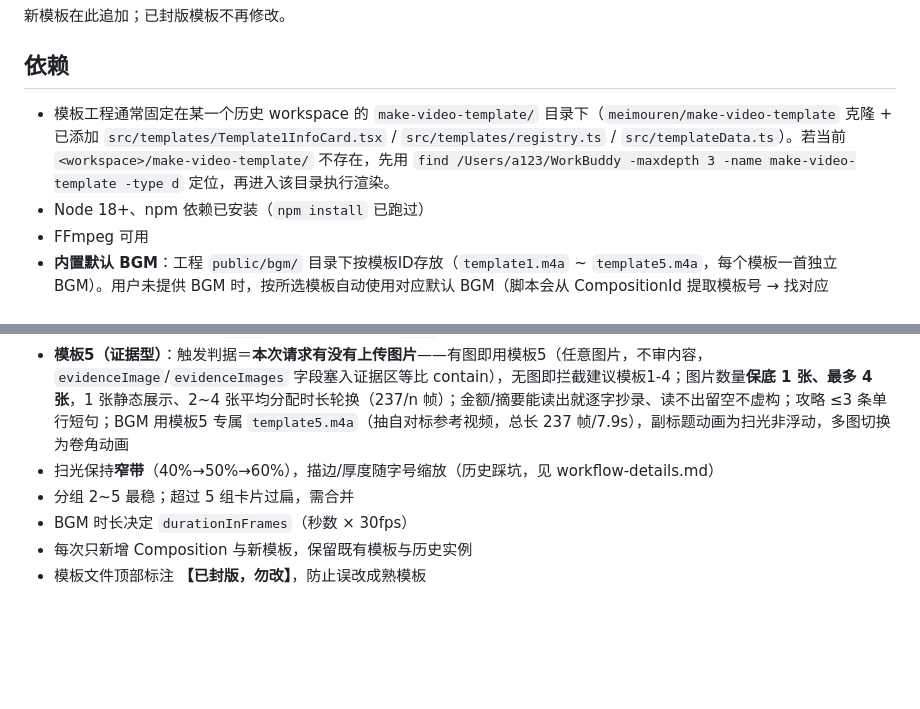
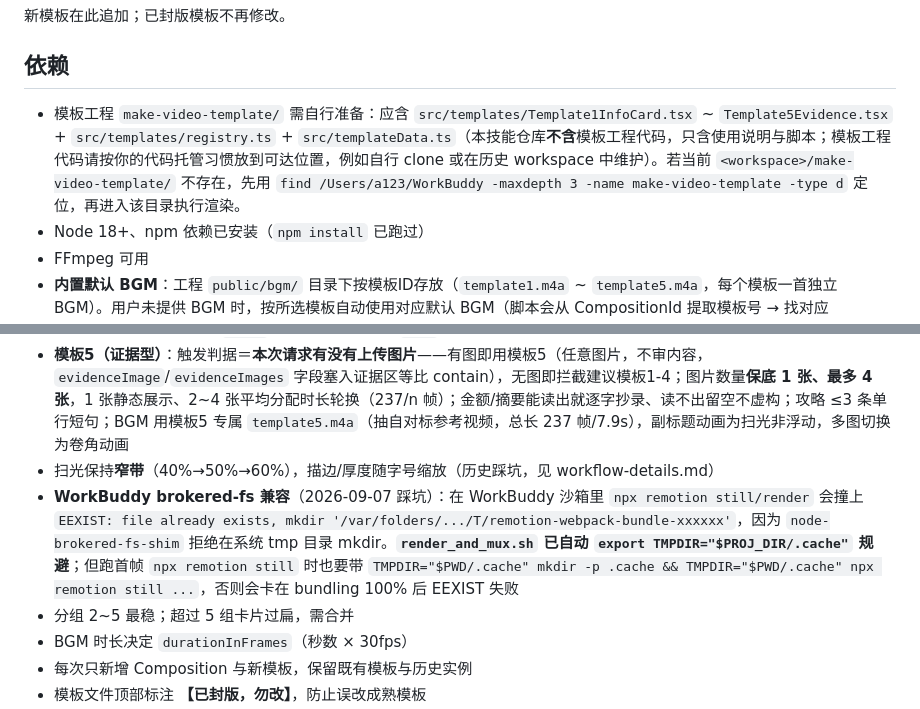
Before and after one commit to zwj1379/wp-huoke-video, a Markdown page: SKILL.md, 2 parts joined by grey strips. GitHub-like rendering; blank space fills up the shorter version.

Commit message:
fix: 补漏 SKILL.md（meimouren 死链 + brokered-fs 兼容段）—— 上次 commit 写入未生效

```diff
--- a/SKILL.md
+++ b/SKILL.md
@@ -64,7 +64,7 @@ tags:
 
 ## 依赖
 
-- 模板工程通常固定在某一个历史 workspace 的 `make-video-template/` 目录下（`meimouren/make-video-template` 克隆 + 已添加 `src/templates/Template1InfoCard.tsx` / `src/templates/registry.ts` / `src/templateData.ts`）。若当前 `<workspace>/make-video-template/` 不存在，先用 `find /Users/a123/WorkBuddy -maxdepth 3 -name make-video-template -type d` 定位，再进入该目录执行渲染。
+- 模板工程 `make-video-template/` 需自行准备：应含 `src/templates/Template1InfoCard.tsx` ~ `Template5Evidence.tsx` + `src/templates/registry.ts` + `src/templateData.ts`（本技能仓库**不含**模板工程代码，只含使用说明与脚本；模板工程代码请按你的代码托管习惯放到可达位置，例如自行 clone 或在历史 workspace 中维护）。若当前 `<workspace>/make-video-template/` 不存在，先用 `find /Users/a123/WorkBuddy -maxdepth 3 -name make-video-template -type d` 定位，再进入该目录执行渲染。
 - Node 18+、npm 依赖已安装（`npm install` 已跑过）
 - FFmpeg 可用
 - **内置默认 BGM**：工程 `public/bgm/` 目录下按模板ID存放（`template1.m4a` ~ `template5.m4a`，每个模板一首独立 BGM）。用户未提供 BGM 时，按所选模板自动使用对应默认 BGM（脚本会从 CompositionId 提取模板号 → 找对应 `templateN.m4a`）；用户提供了新 BGM 时优先用用户的
@@ -211,6 +211,7 @@ open ~/Desktop/输出名-新版.mp4
 - 模板4 的 InfoCard 忽略 `value` 字段，金额要写进 `name` 文本里；模板4 不渲染 subtitle
 - **模板5（证据型）**：触发判据＝**本次请求有没有上传图片**——有图即用模板5（任意图片，不审内容，`evidenceImage`/`evidenceImages` 字段塞入证据区等比 contain），无图即拦截建议模板1-4；图片数量**保底 1 张、最多 4 张**，1 张静态展示、2~4 张平均分配时长轮换（237/n 帧）；金额/摘要能读出就逐字抄录、读不出留空不虚构；攻略 ≤3 条单行短句；BGM 用模板5 专属 `template5.m4a`（抽自对标参考视频，总长 237 帧/7.9s），副标题动画为扫光非浮动，多图切换为卷角动画
 - 扫光保持**窄带**（40%→50%→60%），描边/厚度随字号缩放（历史踩坑，见 workflow-details.md）
+- **WorkBuddy brokered-fs 兼容**（2026-09-07 踩坑）：在 WorkBuddy 沙箱里 `npx remotion still/render` 会撞上 `EEXIST: file already exists, mkdir '/var/folders/.../T/remotion-webpack-bundle-xxxxxx'`，因为 `node-brokered-fs-shim` 拒绝在系统 tmp 目录 mkdir。**`render_and_mux.sh` 已自动 `export TMPDIR="$PROJ_DIR/.cache"` 规避**；但跑首帧 `npx remotion still` 时也要带 `TMPDIR="$PWD/.cache" mkdir -p .cache && TMPDIR="$PWD/.cache" npx remotion still ...`，否则会卡在 bundling 100% 后 EEXIST 失败
 - 分组 2~5 最稳；超过 5 组卡片过扁，需合并
 - BGM 时长决定 `durationInFrames`（秒数 × 30fps）
 - 每次只新增 Composition 与新模板，保留既有模板与历史实例
```
